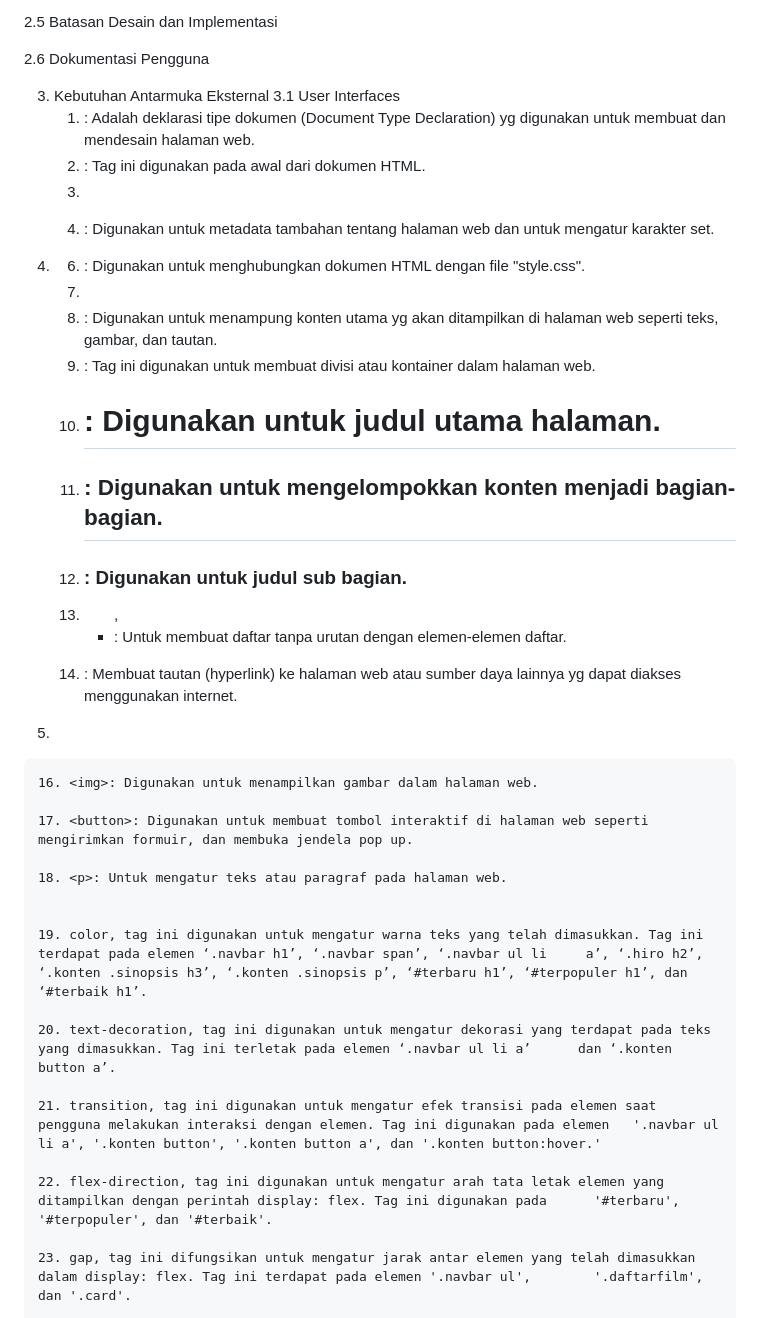
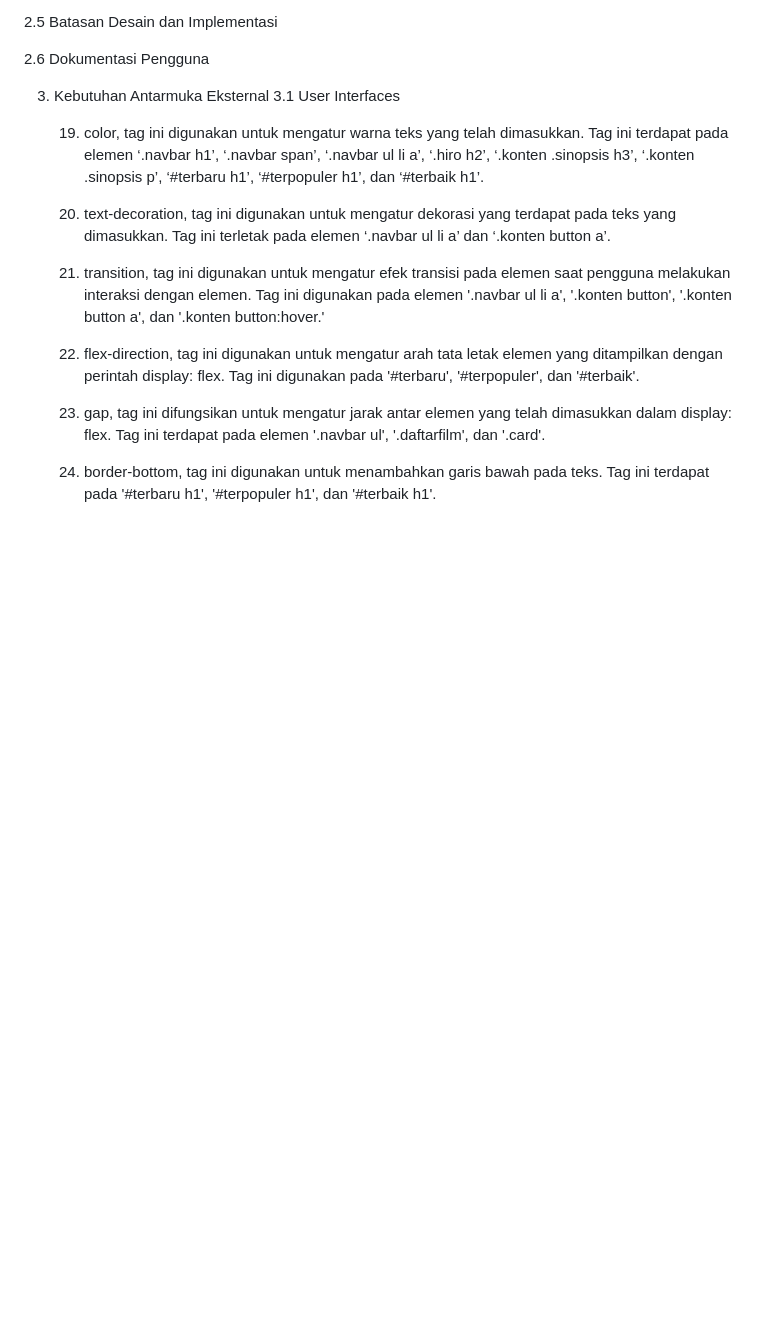
Before and after one commit to 22091397013MiftakhDamarFaizin/2022A-Kelompok-8, a Markdown page: README.md, the part around the change. Rendered like a GitHub page; blank space fills up the shorter version.

```diff
--- a/README.md
+++ b/README.md
@@ -106,38 +106,6 @@ kerja website
 
 3. 	Kebutuhan Antarmuka Eksternal
 3.1 	User Interfaces
-   	1. <!DOCTYPE html>: Adalah deklarasi tipe dokumen (Document Type Declaration) yg digunakan untuk membuat dan mendesain halaman web.
-
-	2. <html>: Tag ini digunakan pada awal dari dokumen HTML.
-
-	3. <head>: Berisi informasi metadata tentang halaman web, seperti judud yg akan ditampilkan pada tab browser.
-
-	4. <meta>: Digunakan untuk metadata tambahan tentang halaman web dan untuk mengatur karakter set.
- 5.
-	6. <link>: Digunakan untuk menghubungkan dokumen HTML dengan file "style.css".
-
-	7. <title>: Dalam HTML digunakan untuk menentukan judul dari halaman web.
-
-	8. <body>: Digunakan untuk menampung konten utama yg akan ditampilkan di halaman web seperti teks, gambar, dan tautan.
-
-	9. <div>: Tag ini digunakan untuk membuat divisi atau kontainer dalam halaman web.
-
-	10. <h1>: Digunakan untuk judul utama halaman.
-
-	11. <h2>: Digunakan untuk mengelompokkan konten menjadi bagian-bagian.
-
-	12. <h3>: Digunakan untuk judul sub bagian.
-
-	13. <ul>, <li>: Untuk membuat daftar tanpa urutan dengan elemen-elemen daftar.
-
-	14. <a>: Membuat tautan (hyperlink) ke halaman web atau sumber daya lainnya yg dapat diakses menggunakan internet.
- 15.
-	16. <img>: Digunakan untuk menampilkan gambar dalam halaman web.
-
-	17. <button>: Digunakan untuk membuat tombol interaktif di halaman web seperti mengirimkan formuir, dan membuka jendela pop up.
-
-	18. <p>: Untuk mengatur teks atau paragraf pada halaman web.
-
 
 	19. color, tag ini digunakan untuk mengatur warna teks yang telah dimasukkan. Tag ini terdapat pada elemen ‘.navbar h1’, ‘.navbar span’, ‘.navbar ul li 	a’, ‘.hiro h2’, ‘.konten .sinopsis h3’, ‘.konten .sinopsis p’, ‘#terbaru h1’, ‘#terpopuler h1’, dan ‘#terbaik h1’.
 
```
